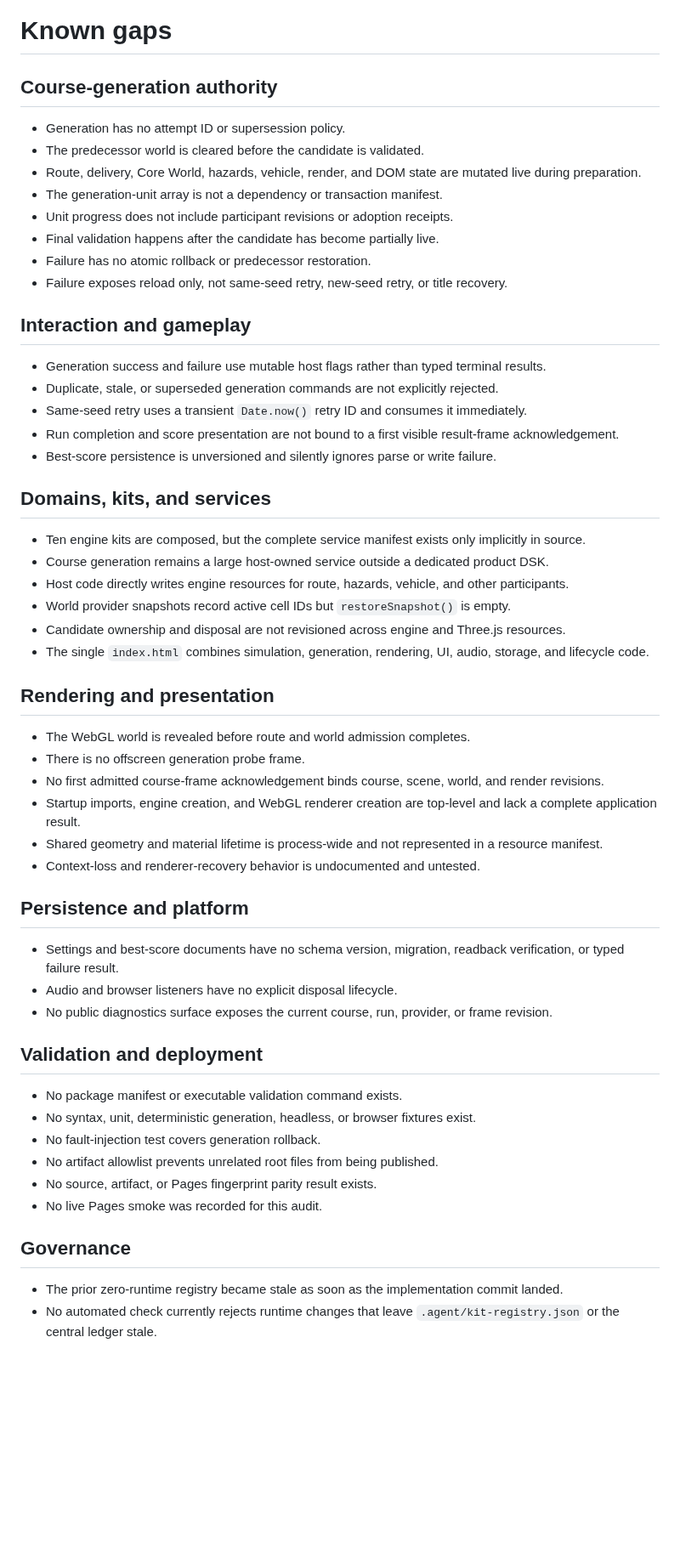
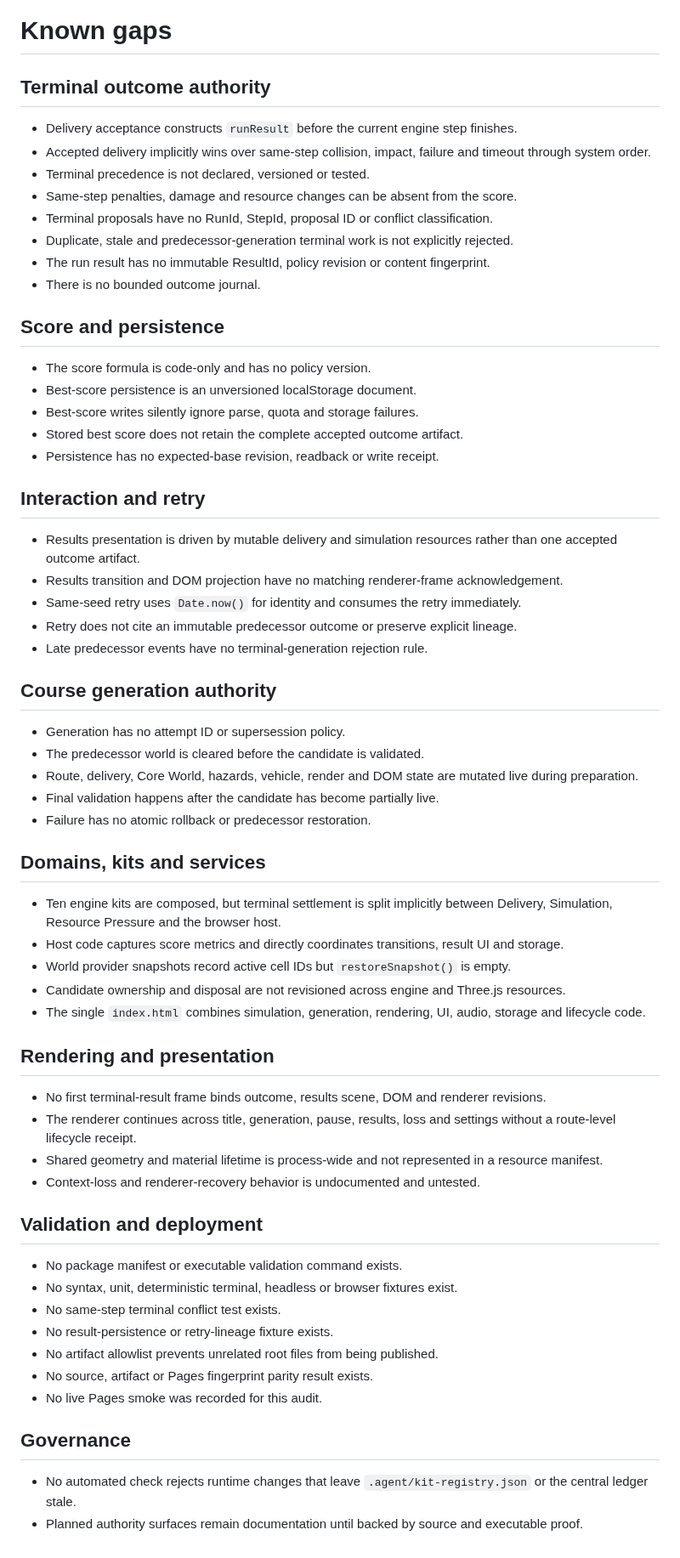
Before and after one commit to LuminaryLabs-Publish/TheLongHaul, a Markdown page: .agent/known-gaps.md, the part around the change. Shown at 85% size. Drawn GitHub-style; blank space fills up the shorter version.

Commit message:
docs(agent): record delivery settlement gaps

```diff
--- a/.agent/known-gaps.md
+++ b/.agent/known-gaps.md
@@ -1,58 +1,66 @@
 # Known gaps
 
-## Course-generation authority
+## Terminal outcome authority
+
+- Delivery acceptance constructs `runResult` before the current engine step finishes.
+- Accepted delivery implicitly wins over same-step collision, impact, failure and timeout through system order.
+- Terminal precedence is not declared, versioned or tested.
+- Same-step penalties, damage and resource changes can be absent from the score.
+- Terminal proposals have no RunId, StepId, proposal ID or conflict classification.
+- Duplicate, stale and predecessor-generation terminal work is not explicitly rejected.
+- The run result has no immutable ResultId, policy revision or content fingerprint.
+- There is no bounded outcome journal.
+
+## Score and persistence
+
+- The score formula is code-only and has no policy version.
+- Best-score persistence is an unversioned localStorage document.
+- Best-score writes silently ignore parse, quota and storage failures.
+- Stored best score does not retain the complete accepted outcome artifact.
+- Persistence has no expected-base revision, readback or write receipt.
+
+## Interaction and retry
+
+- Results presentation is driven by mutable delivery and simulation resources rather than one accepted outcome artifact.
+- Results transition and DOM projection have no matching renderer-frame acknowledgement.
+- Same-seed retry uses `Date.now()` for identity and consumes the retry immediately.
+- Retry does not cite an immutable predecessor outcome or preserve explicit lineage.
+- Late predecessor events have no terminal-generation rejection rule.
+
+## Course generation authority
 
 - Generation has no attempt ID or supersession policy.
 - The predecessor world is cleared before the candidate is validated.
-- Route, delivery, Core World, hazards, vehicle, render, and DOM state are mutated live during preparation.
-- The generation-unit array is not a dependency or transaction manifest.
-- Unit progress does not include participant revisions or adoption receipts.
+- Route, delivery, Core World, hazards, vehicle, render and DOM state are mutated live during preparation.
 - Final validation happens after the candidate has become partially live.
 - Failure has no atomic rollback or predecessor restoration.
-- Failure exposes reload only, not same-seed retry, new-seed retry, or title recovery.
 
-## Interaction and gameplay
+## Domains, kits and services
 
-- Generation success and failure use mutable host flags rather than typed terminal results.
-- Duplicate, stale, or superseded generation commands are not explicitly rejected.
-- Same-seed retry uses a transient `Date.now()` retry ID and consumes it immediately.
-- Run completion and score presentation are not bound to a first visible result-frame acknowledgement.
-- Best-score persistence is unversioned and silently ignores parse or write failure.
-
-## Domains, kits, and services
-
-- Ten engine kits are composed, but the complete service manifest exists only implicitly in source.
-- Course generation remains a large host-owned service outside a dedicated product DSK.
-- Host code directly writes engine resources for route, hazards, vehicle, and other participants.
+- Ten engine kits are composed, but terminal settlement is split implicitly between Delivery, Simulation, Resource Pressure and the browser host.
+- Host code captures score metrics and directly coordinates transitions, result UI and storage.
 - World provider snapshots record active cell IDs but `restoreSnapshot()` is empty.
 - Candidate ownership and disposal are not revisioned across engine and Three.js resources.
-- The single `index.html` combines simulation, generation, rendering, UI, audio, storage, and lifecycle code.
+- The single `index.html` combines simulation, generation, rendering, UI, audio, storage and lifecycle code.
 
 ## Rendering and presentation
 
-- The WebGL world is revealed before route and world admission completes.
-- There is no offscreen generation probe frame.
-- No first admitted course-frame acknowledgement binds course, scene, world, and render revisions.
-- Startup imports, engine creation, and WebGL renderer creation are top-level and lack a complete application result.
+- No first terminal-result frame binds outcome, results scene, DOM and renderer revisions.
+- The renderer continues across title, generation, pause, results, loss and settings without a route-level lifecycle receipt.
 - Shared geometry and material lifetime is process-wide and not represented in a resource manifest.
 - Context-loss and renderer-recovery behavior is undocumented and untested.
-
-## Persistence and platform
-
-- Settings and best-score documents have no schema version, migration, readback verification, or typed failure result.
-- Audio and browser listeners have no explicit disposal lifecycle.
-- No public diagnostics surface exposes the current course, run, provider, or frame revision.
 
 ## Validation and deployment
 
 - No package manifest or executable validation command exists.
-- No syntax, unit, deterministic generation, headless, or browser fixtures exist.
-- No fault-injection test covers generation rollback.
+- No syntax, unit, deterministic terminal, headless or browser fixtures exist.
+- No same-step terminal conflict test exists.
+- No result-persistence or retry-lineage fixture exists.
 - No artifact allowlist prevents unrelated root files from being published.
-- No source, artifact, or Pages fingerprint parity result exists.
+- No source, artifact or Pages fingerprint parity result exists.
 - No live Pages smoke was recorded for this audit.
 
 ## Governance
 
-- The prior zero-runtime registry became stale as soon as the implementation commit landed.
-- No automated check currently rejects runtime changes that leave `.agent/kit-registry.json` or the central ledger stale.
+- No automated check rejects runtime changes that leave `.agent/kit-registry.json` or the central ledger stale.
+- Planned authority surfaces remain documentation until backed by source and executable proof.
```
